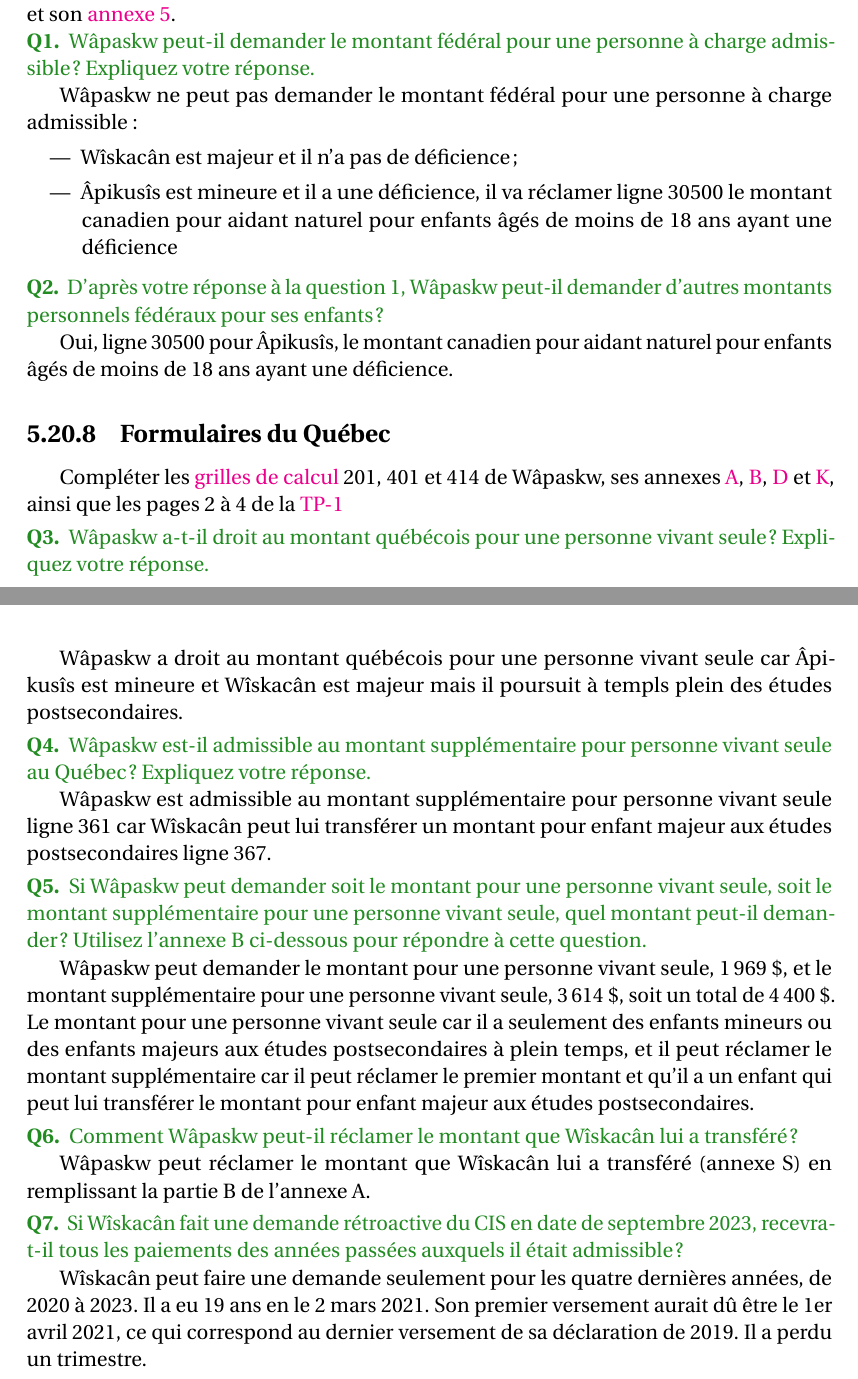
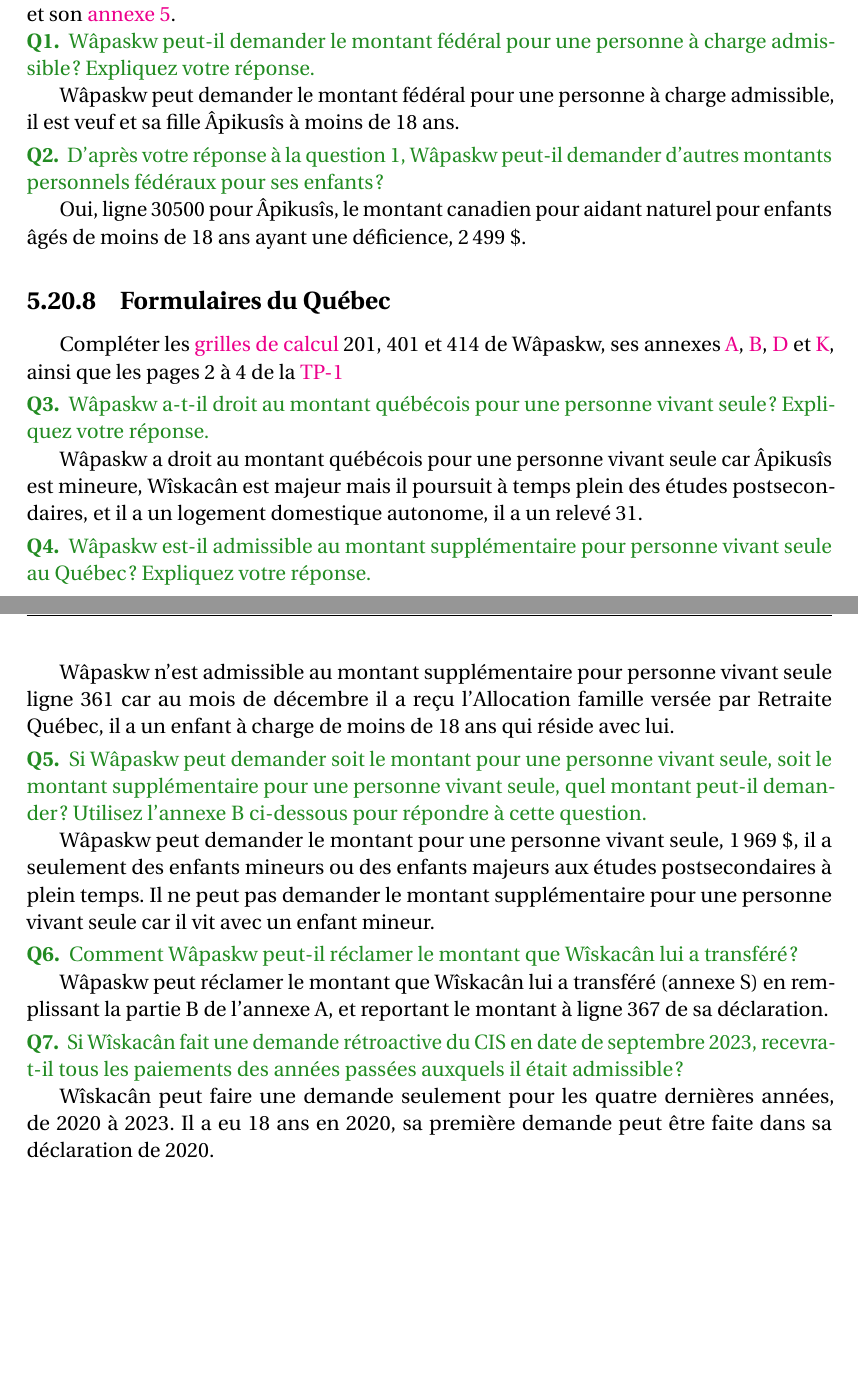
Before and after one commit to LibreEdu/Academie-fiscale-HR-Block, a LaTeX document (2024/Les-essentiels-de-l-impot-Quebec-2024.tex, which reads 2024/chapitre/05.tex): two parts of pages 255 and 262 of 318, joined at a grey line, cut so that both start at the same text, the shorter picture padded with empty space. Compiled offline with pdfLaTeX.

Commit message:
Correction chapitre 5

```diff
--- a/2024/chapitre/05.tex
+++ b/2024/chapitre/05.tex
@@ -985,18 +985,14 @@ Remplissez la grille de calcul de Wâpaskw pour la  \href{https://www.canada.ca/
 
 \setcounter{question}{0}
 \begin{question}
-	 Wâpaskw peut-il demander le montant fédéral pour une personne à charge admissible? Expliquez votre réponse.
+	Wâpaskw peut-il demander le montant fédéral pour une personne à charge admissible? Expliquez votre réponse.
 \end{question}
-Wâpaskw ne peut pas demander le montant fédéral pour une personne à charge admissible :
-\begin{itemize}
-	\item Wîskacân est majeur et il n'a pas de déficience ;
-	\item Âpikusîs est mineure et il a une déficience, il va réclamer ligne 30500 le montant canadien pour aidant naturel pour enfants âgés de moins de 18 ans ayant une déficience
-\end{itemize}
+Wâpaskw peut demander le montant fédéral pour une personne à charge admissible, il est veuf et sa fille Âpikusîs à moins de 18 ans.
 
 \begin{question}
-	 D'après votre réponse à la question 1, Wâpaskw peut-il demander d'autres montants personnels fédéraux pour ses enfants?
+	D'après votre réponse à la question 1, Wâpaskw peut-il demander d'autres montants personnels fédéraux pour ses enfants?
 \end{question}
-Oui, ligne 30500 pour Âpikusîs, le montant canadien pour aidant naturel pour enfants âgés de moins de 18 ans ayant une déficience.
+Oui, ligne 30500 pour Âpikusîs, le montant canadien pour aidant naturel pour enfants âgés de moins de 18 ans ayant une déficience, \numprint{2499}~\$.
 
 
 \subsection{Formulaires du Québec}
@@ -1005,24 +1001,24 @@ Compléter les \href{https://www.revenuquebec.ca/documents/fr/formulaires/tp/202
 \begin{question}
 	Wâpaskw a-t-il droit au montant québécois pour une personne vivant seule? Expliquez votre réponse.
 \end{question}
-Wâpaskw a droit au montant québécois pour une personne vivant seule car Âpikusîs est mineure et Wîskacân est majeur mais il poursuit à templs plein des études postsecondaires.
+Wâpaskw a droit au montant québécois pour une personne vivant seule car Âpikusîs est mineure, Wîskacân est majeur mais il poursuit à temps plein des études postsecondaires, et il a un logement domestique autonome, il a un relevé~31.
 
 \begin{question}
 	Wâpaskw est-il admissible au montant supplémentaire pour personne vivant seule au Québec? Expliquez votre réponse.
 \end{question}
-Wâpaskw est admissible au montant supplémentaire pour personne vivant seule ligne 361 car Wîskacân peut lui transférer un montant pour enfant majeur aux études postsecondaires ligne 367.
+Wâpaskw n'est admissible au montant supplémentaire pour personne vivant seule ligne 361 car au mois de décembre il a reçu l'Allocation famille versée par Retraite Québec, il a un enfant à charge de moins de 18 ans qui réside avec lui.
 
 \begin{question}
 	Si Wâpaskw peut demander soit le montant pour une personne vivant seule, soit le montant supplémentaire pour une personne vivant seule, quel montant peut-il demander? Utilisez l'annexe B ci-dessous pour répondre à cette question.
 \end{question}
-Wâpaskw peut demander le montant pour une personne vivant seule, \numprint{1969}~\$, et le montant supplémentaire pour une personne vivant seule, \numprint{3614}~\$, soit un total de \numprint{4400}~\$. Le montant pour une personne vivant seule car il a seulement des enfants mineurs ou des enfants majeurs aux études postsecondaires à plein temps, et il peut réclamer le montant supplémentaire car il peut réclamer le premier montant et qu'il a un enfant qui peut lui transférer le montant pour enfant majeur aux études postsecondaires.
+Wâpaskw peut demander le montant pour une personne vivant seule, \numprint{1969}~\$, il a seulement des enfants mineurs ou des enfants majeurs aux études postsecondaires à plein temps. Il ne peut pas demander le montant supplémentaire pour une personne vivant seule car il vit avec un enfant mineur.
 
 \begin{question}
 	Comment Wâpaskw peut-il réclamer le montant que Wîskacân lui a transféré?
 \end{question}
-Wâpaskw peut réclamer le montant que Wîskacân lui a transféré (annexe S) en remplissant la partie B de l'annexe A.
+Wâpaskw peut réclamer le montant que Wîskacân lui a transféré (annexe S) en remplissant la partie B de l'annexe A, et reportant le montant à ligne 367 de sa déclaration.
 
 \begin{question}
 	Si Wîskacân fait une demande rétroactive du CIS en date de septembre 2023, recevra-t-il tous les paiements des années passées auxquels il était admissible?
 \end{question}
-Wîskacân peut faire une demande seulement pour les quatre dernières années, de 2020 à 2023. Il a eu 19 ans en le 2 mars 2021. Son premier versement aurait dû être le 1er avril 2021, ce qui correspond au dernier versement de sa déclaration de 2019. Il a perdu un trimestre.
+Wîskacân peut faire une demande seulement pour les quatre dernières années, de 2020 à 2023. Il a eu 18 ans en 2020, sa première demande peut être faite dans sa déclaration de 2020.
```
Also changed, not shown: 2 other files.
